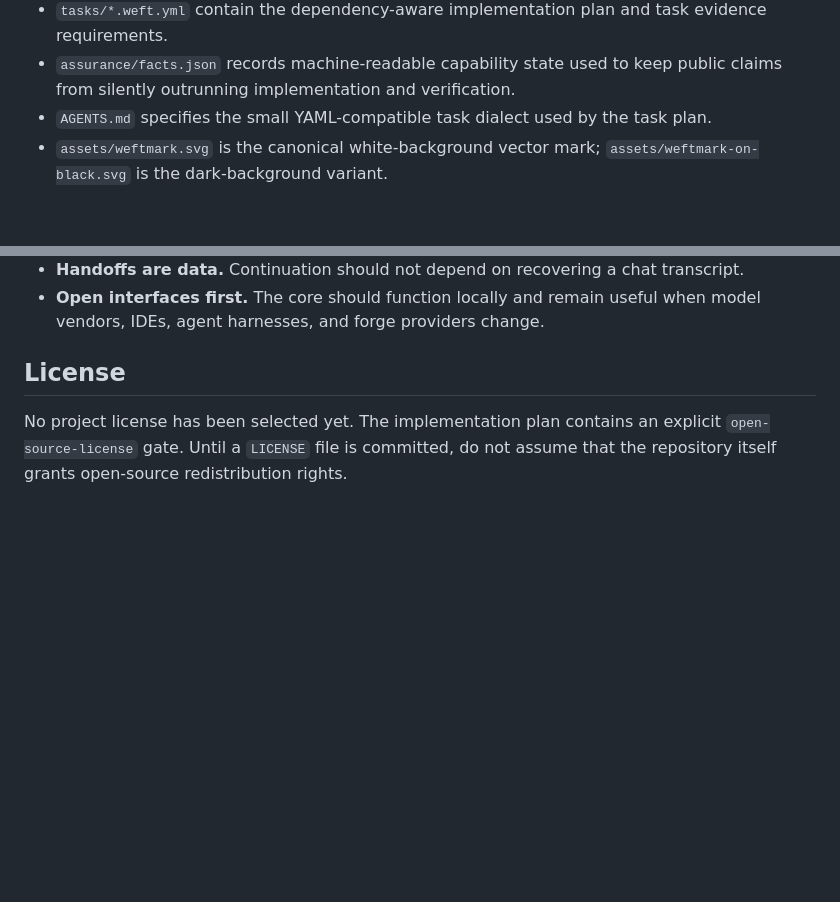
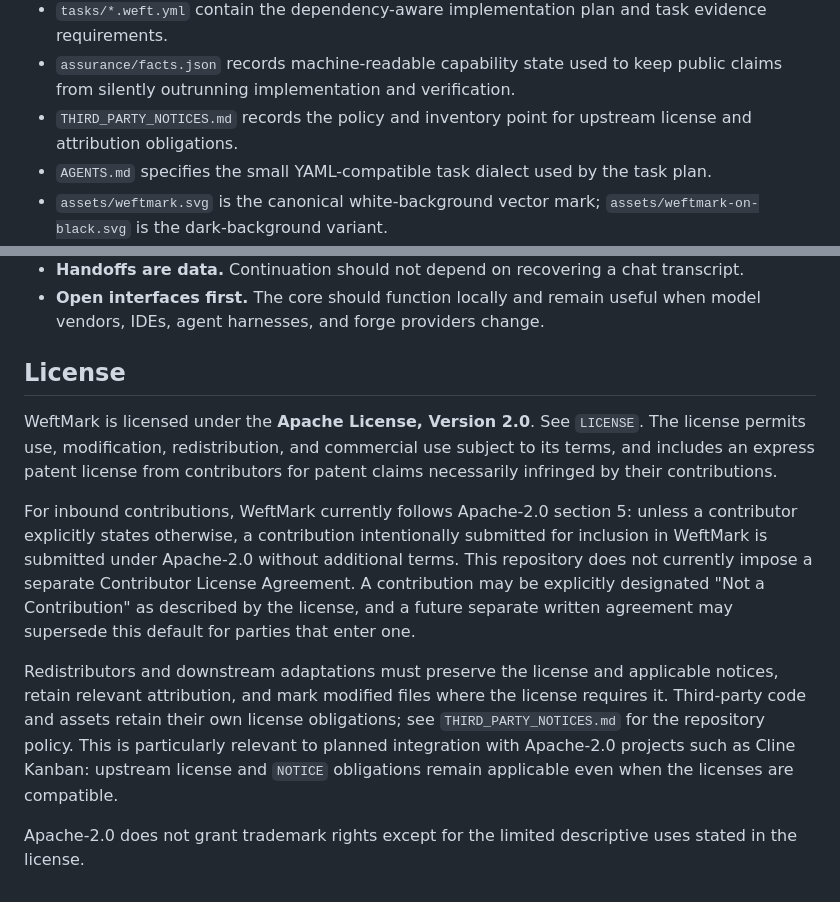
Before and after one commit to tabenius/WeftMark, a Markdown page: README.md, 2 parts joined by grey strips. Drawn GitHub-style; blank space fills up the shorter version.

Commit message:
document Apache-2.0 licensing

```diff
--- a/README.md
+++ b/README.md
@@ -38,6 +38,8 @@ is still prototype software, not a production or released control plane.
   evidence requirements.
 - `assurance/facts.json` records machine-readable capability state used to keep
   public claims from silently outrunning implementation and verification.
+- `THIRD_PARTY_NOTICES.md` records the policy and inventory point for upstream
+  license and attribution obligations.
 - `AGENTS.md` specifies the small YAML-compatible task dialect used by the task
   plan.
 - `assets/weftmark.svg` is the canonical white-background vector mark;
@@ -173,6 +175,26 @@ python scripts/check_assurance_docs.py
 
 ## License
 
-No project license has been selected yet. The implementation plan contains an
-explicit `open-source-license` gate. Until a `LICENSE` file is committed, do not
-assume that the repository itself grants open-source redistribution rights.
+WeftMark is licensed under the **Apache License, Version 2.0**. See `LICENSE`.
+The license permits use, modification, redistribution, and commercial use subject
+to its terms, and includes an express patent license from contributors for patent
+claims necessarily infringed by their contributions.
+
+For inbound contributions, WeftMark currently follows Apache-2.0 section 5:
+unless a contributor explicitly states otherwise, a contribution intentionally
+submitted for inclusion in WeftMark is submitted under Apache-2.0 without
+additional terms. This repository does not currently impose a separate
+Contributor License Agreement. A contribution may be explicitly designated
+"Not a Contribution" as described by the license, and a future separate written
+agreement may supersede this default for parties that enter one.
+
+Redistributors and downstream adaptations must preserve the license and
+applicable notices, retain relevant attribution, and mark modified files where
+the license requires it. Third-party code and assets retain their own license
+obligations; see `THIRD_PARTY_NOTICES.md` for the repository policy. This is
+particularly relevant to planned integration with Apache-2.0 projects such as
+Cline Kanban: upstream license and `NOTICE` obligations remain applicable even
+when the licenses are compatible.
+
+Apache-2.0 does not grant trademark rights except for the limited descriptive
+uses stated in the license.
```
